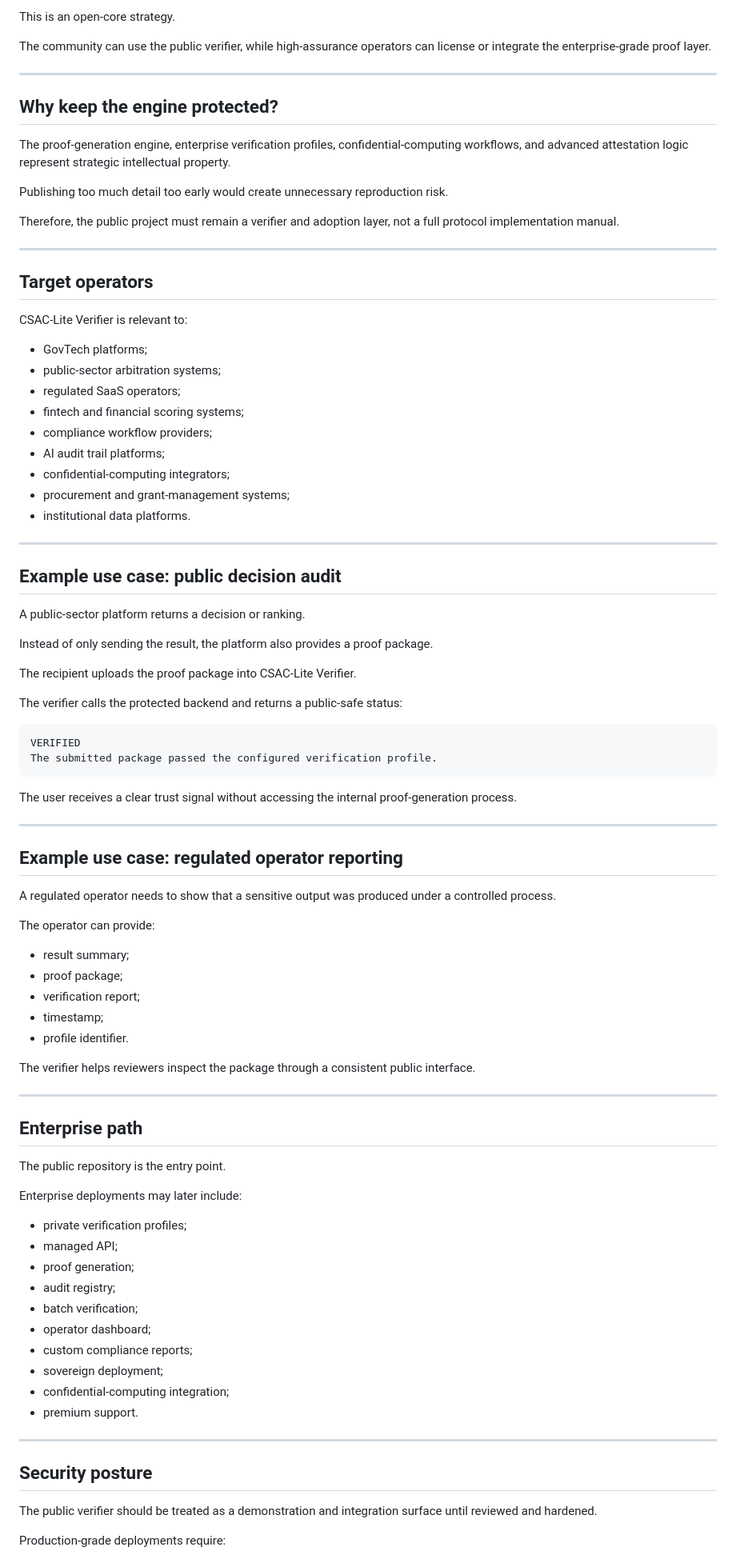
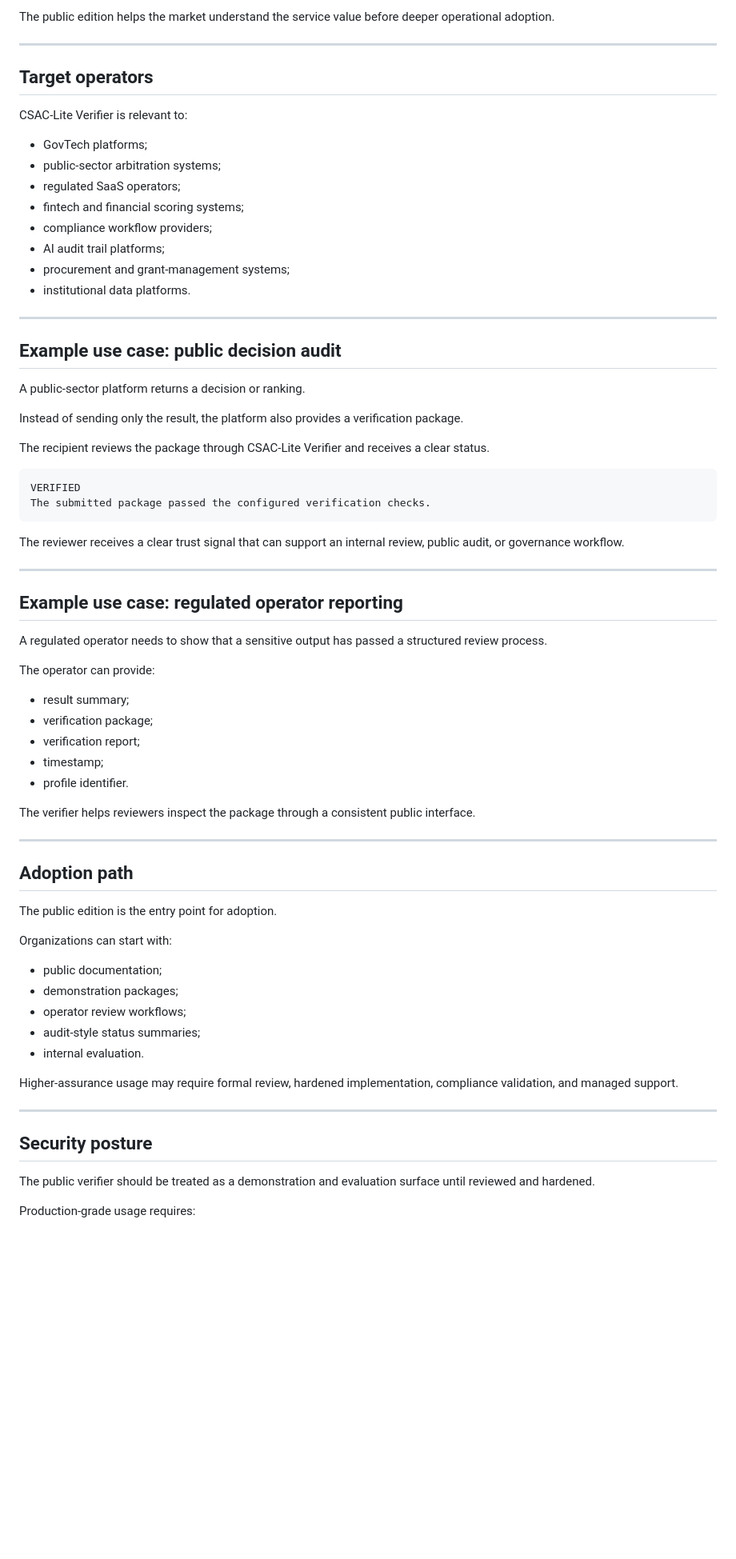
Before and after one commit to GENESISverified/CSAC-Lite-Verifier, a Markdown page: docs/whitepaper.md, the part around one of its changes. Shown at 80% size. Drawn GitHub-style; blank space fills up the shorter version.

````diff
--- a/docs/whitepaper.md
+++ b/docs/whitepaper.md
@@ -85,17 +84,5 @@ It also creates a trust signal:
 
-This is an open-core strategy.
-
-The community can use the public verifier, while high-assurance operators can license or integrate the enterprise-grade proof layer.
-
----
-
-## Why keep the engine protected?
-
-The proof-generation engine, enterprise verification profiles, confidential-computing workflows, and advanced attestation logic represent strategic intellectual property.
-
-Publishing too much detail too early would create unnecessary reproduction risk.
-
-Therefore, the public project must remain a verifier and adoption layer, not a full protocol implementation manual.
+The public edition helps the market understand the service value before deeper operational adoption.
 
 ---
 
@@ -109,7 +96,6 @@ CSAC-Lite Verifier is relevant to:
 - fintech and financial scoring systems;
 - compliance workflow providers;
 - AI audit trail platforms;
-- confidential-computing integrators;
 - procurement and grant-management systems;
 - institutional data platforms.
 
@@ -119,29 +105,27 @@ CSAC-Lite Verifier is relevant to:
 
 A public-sector platform returns a decision or ranking.
 
-Instead of only sending the result, the platform also provides a proof package.
+Instead of sending only the result, the platform also provides a verification package.
 
-The recipient uploads the proof package into CSAC-Lite Verifier.
-
-The verifier calls the protected backend and returns a public-safe status:
+The recipient reviews the package through CSAC-Lite Verifier and receives a clear status.
 
 ```text
 VERIFIED
-The submitted package passed the configured verification profile.
+The submitted package passed the configured verification checks.
 ```
 
-The user receives a clear trust signal without accessing the internal proof-generation process.
+The reviewer receives a clear trust signal that can support an internal review, public audit, or governance workflow.
 
 ---
 
 ## Example use case: regulated operator reporting
 
-A regulated operator needs to show that a sensitive output was produced under a controlled process.
+A regulated operator needs to show that a sensitive output has passed a structured review process.
 
 The operator can provide:
 
 - result summary;
-- proof package;
+- verification package;
 - verification report;
 - timestamp;
 - profile identifier.
@@ -150,28 +134,25 @@ The verifier helps reviewers inspect the package through a consistent public int
 
 ---
 
-## Enterprise path
+## Adoption path
 
-The public repository is the entry point.
+The public edition is the entry point for adoption.
 
-Enterprise deployments may later include:
+Organizations can start with:
 
-- private verification profiles;
-- managed API;
-- proof generation;
-- audit registry;
-- batch verification;
-- operator dashboard;
-- custom compliance reports;
-- sovereign deployment;
-- confidential-computing integration;
-- premium support.
+- public documentation;
+- demonstration packages;
+- operator review workflows;
+- audit-style status summaries;
+- internal evaluation.
+
+Higher-assurance usage may require formal review, hardened implementation, compliance validation, and managed support.
 
 ---
 
 ## Security posture
 
-The public verifier should be treated as a demonstration and integration surface until reviewed and hardened.
+The public verifier should be treated as a demonstration and evaluation surface until reviewed and hardened.
 
-Production-grade deployments require:
+Production-grade usage requires:
 
````
Also changed, not shown: other parts of docs/whitepaper.md (+37 -40 lines).
